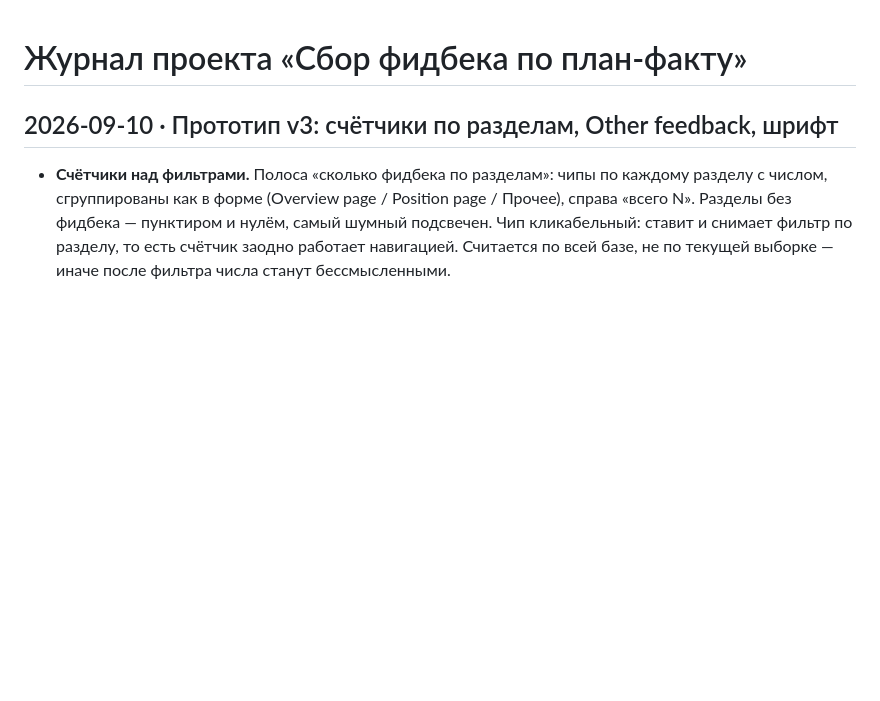
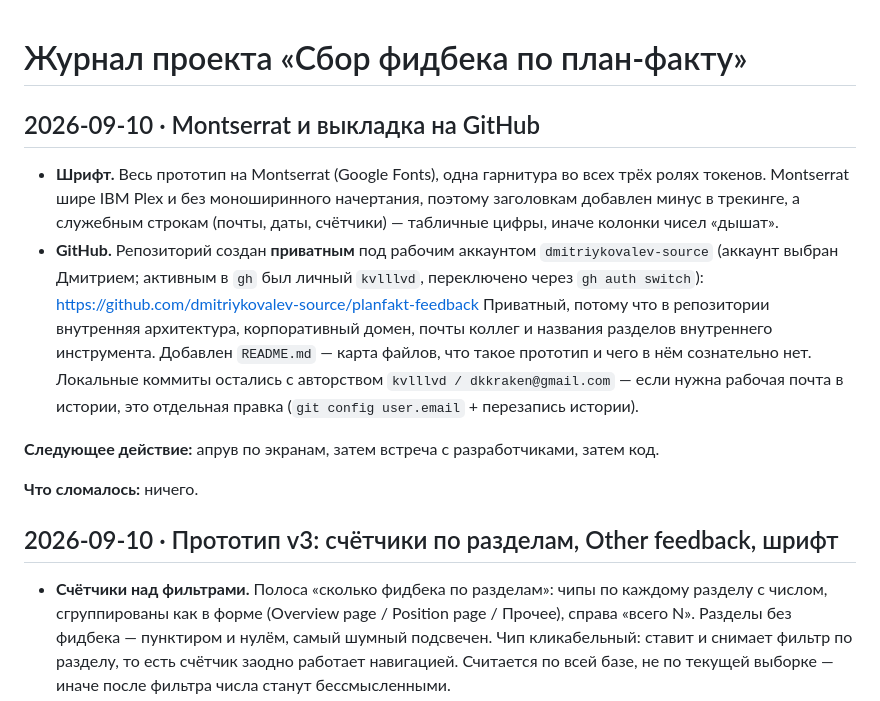
Before and after one commit to dmitriykovalev-source/planfakt-feedback, a Markdown page: ЖУРНАЛ.md, the part around the change. Rendered like a GitHub page; blank space fills up the shorter version.

Commit message:
журнал: Montserrat и приватный репозиторий на рабочем аккаунте
Co-Authored-By: Claude Opus 5 (1M context) <noreply@anthropic.com>

```diff
--- a/ЖУРНАЛ.md
+++ b/ЖУРНАЛ.md
@@ -1,4 +1,23 @@
 # Журнал проекта «Сбор фидбека по план-факту»
+
+## 2026-09-10 · Montserrat и выкладка на GitHub
+
+- **Шрифт.** Весь прототип на Montserrat (Google Fonts), одна гарнитура во всех трёх ролях
+  токенов. Montserrat шире IBM Plex и без моноширинного начертания, поэтому заголовкам
+  добавлен минус в трекинге, а служебным строкам (почты, даты, счётчики) — табличные цифры,
+  иначе колонки чисел «дышат».
+- **GitHub.** Репозиторий создан **приватным** под рабочим аккаунтом `dmitriykovalev-source`
+  (аккаунт выбран Дмитрием; активным в `gh` был личный `kvlllvd`, переключено через
+  `gh auth switch`): https://github.com/dmitriykovalev-source/planfakt-feedback
+  Приватный, потому что в репозитории внутренняя архитектура, корпоративный домен, почты
+  коллег и названия разделов внутреннего инструмента. Добавлен `README.md` — карта файлов,
+  что такое прототип и чего в нём сознательно нет.
+  Локальные коммиты остались с авторством `kvlllvd / dkkraken@gmail.com` — если нужна рабочая
+  почта в истории, это отдельная правка (`git config user.email` + перезапись истории).
+
+**Следующее действие:** апрув по экранам, затем встреча с разработчиками, затем код.
+
+**Что сломалось:** ничего.
 
 ## 2026-09-10 · Прототип v3: счётчики по разделам, Other feedback, шрифт
 
```
